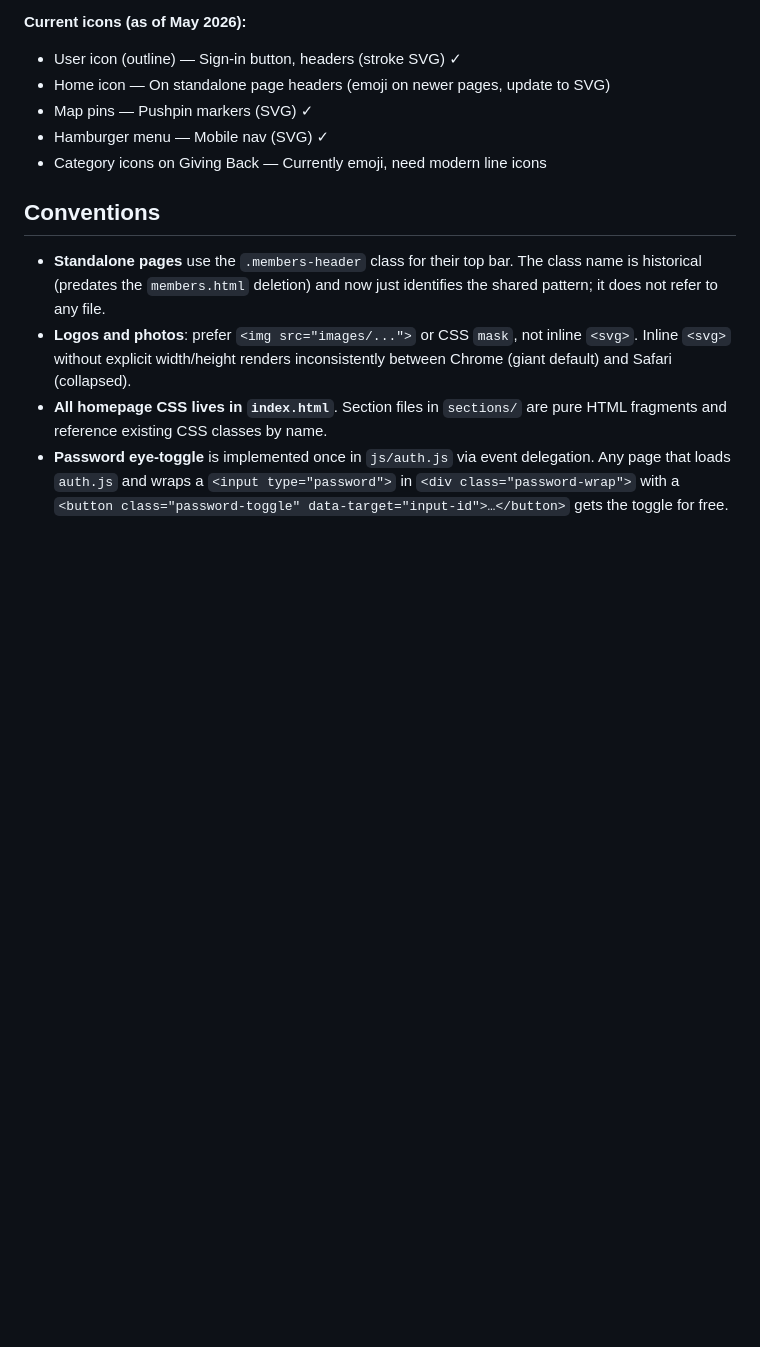
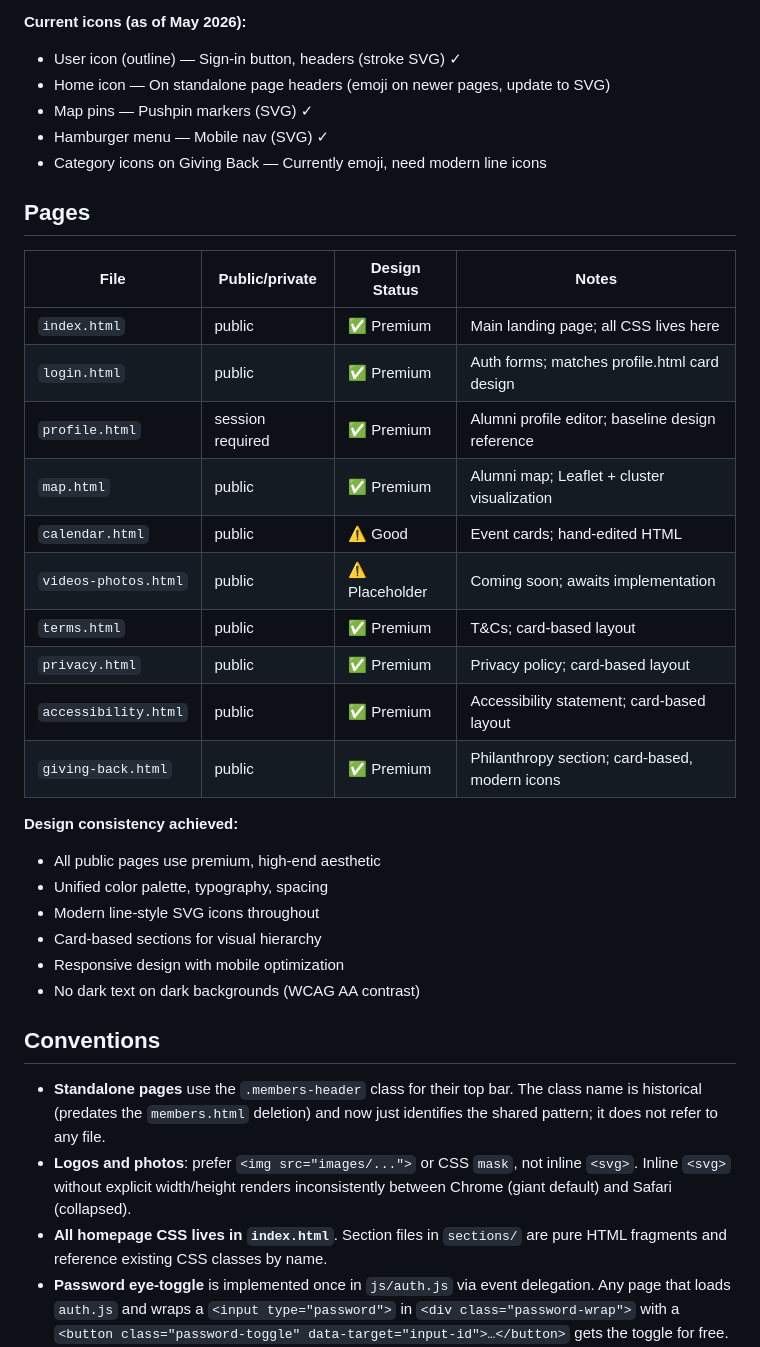
Before and after one commit to zeebanker/timpotsforever, a Markdown page: CLAUDE.md, the part around one of its changes. GitHub-like rendering; blank space fills up the shorter version.

```diff
--- a/CLAUDE.md
+++ b/CLAUDE.md
@@ -129,6 +129,29 @@ Items previously here but removed:
 - Hamburger menu — Mobile nav (SVG) ✓
 - Category icons on Giving Back — Currently emoji, need modern line icons
 
+## Pages
+
+| File | Public/private | Design Status | Notes |
+|------|---|---|---|
+| `index.html` | public | ✅ Premium | Main landing page; all CSS lives here |
+| `login.html` | public | ✅ Premium | Auth forms; matches profile.html card design |
+| `profile.html` | session required | ✅ Premium | Alumni profile editor; baseline design reference |
+| `map.html` | public | ✅ Premium | Alumni map; Leaflet + cluster visualization |
+| `calendar.html` | public | ⚠️ Good | Event cards; hand-edited HTML |
+| `videos-photos.html` | public | ⚠️ Placeholder | Coming soon; awaits implementation |
+| `terms.html` | public | ✅ Premium | T&Cs; card-based layout |
+| `privacy.html` | public | ✅ Premium | Privacy policy; card-based layout |
+| `accessibility.html` | public | ✅ Premium | Accessibility statement; card-based layout |
+| `giving-back.html` | public | ✅ Premium | Philanthropy section; card-based, modern icons |
+
+**Design consistency achieved:**
+- All public pages use premium, high-end aesthetic
+- Unified color palette, typography, spacing
+- Modern line-style SVG icons throughout
+- Card-based sections for visual hierarchy
+- Responsive design with mobile optimization
+- No dark text on dark backgrounds (WCAG AA contrast)
+
 ## Conventions
 
 - **Standalone pages** use the `.members-header` class for their top bar. The class name is historical (predates the `members.html` deletion) and now just identifies the shared pattern; it does not refer to any file.
```
Also changed, not shown: other parts of CLAUDE.md (+57 -0 lines).
